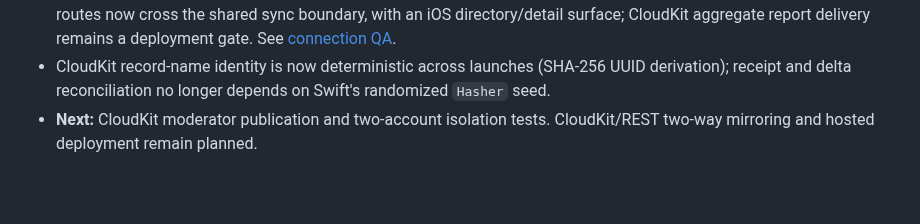
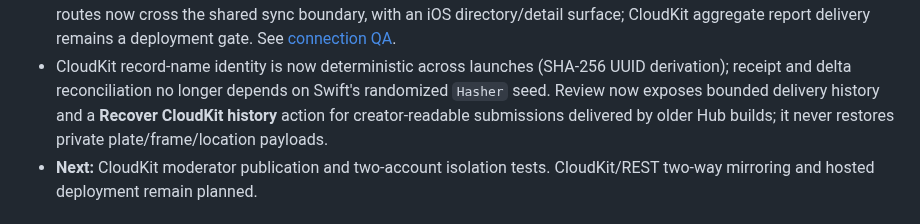
Before and after one commit to noktirnal42/PlateWatch, a Markdown page: docs/PROJECTS.md, the part around the change. GitHub-like rendering; blank space fills up the shorter version.

Commit message:
Record CloudKit delivery recovery status

```diff
--- a/docs/PROJECTS.md
+++ b/docs/PROJECTS.md
@@ -141,7 +141,9 @@ tests must stay green before its status advances.
   deployment gate. See [connection QA](BACKEND-QA-2026-10-15.md).
 - CloudKit record-name identity is now deterministic across launches (SHA-256
   UUID derivation); receipt and delta reconciliation no longer depends on Swift's
-  randomized `Hasher` seed.
+  randomized `Hasher` seed. Review now exposes bounded delivery history and a
+  **Recover CloudKit history** action for creator-readable submissions delivered
+  by older Hub builds; it never restores private plate/frame/location payloads.
 - **Next:** CloudKit moderator publication and two-account
   isolation tests. CloudKit/REST two-way mirroring and hosted deployment remain planned.
 
```
